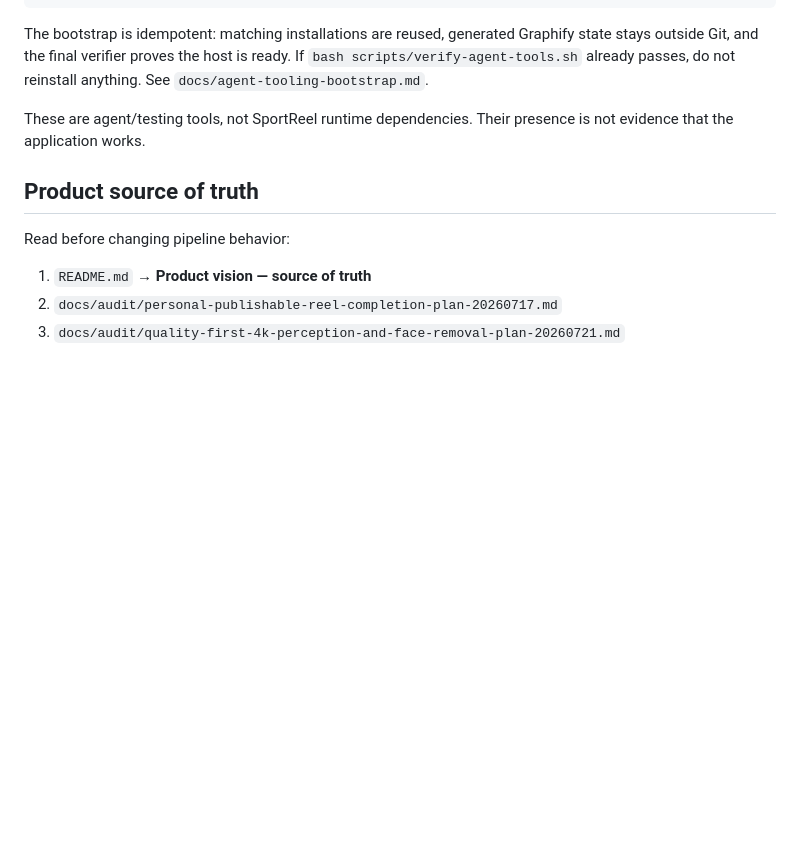
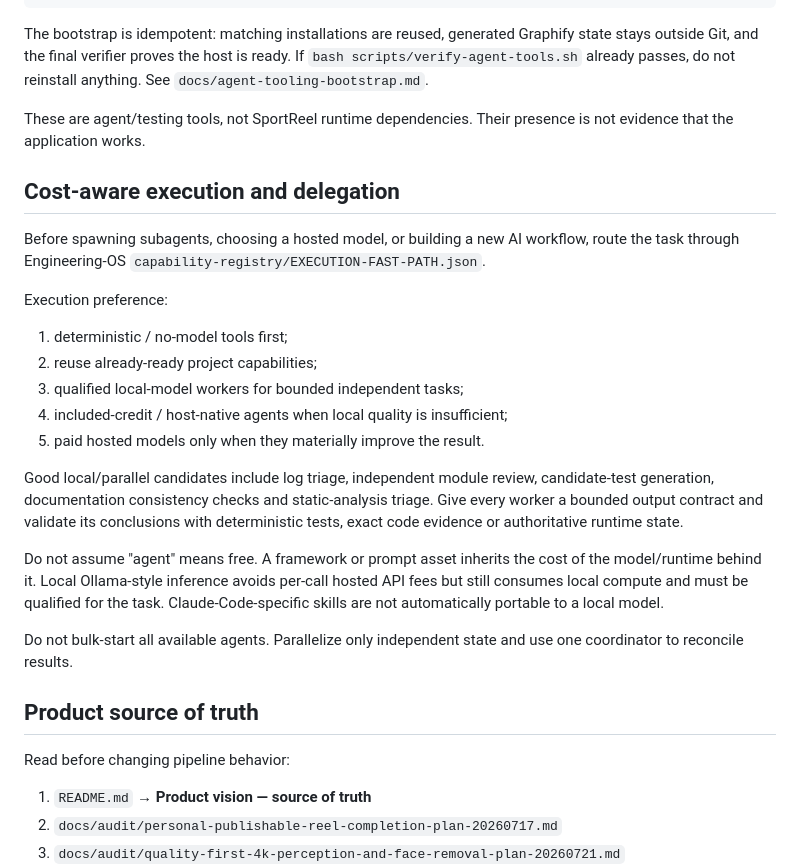
Before and after one commit to yotamfried-ux/Video-editing-with-drone, a Markdown page: CLAUDE.md, the part around the change. Rendered like a GitHub page; blank space fills up the shorter version.

Commit message:
docs(agent): route SportReel through cost-aware execution

```diff
--- a/CLAUDE.md
+++ b/CLAUDE.md
@@ -20,6 +20,34 @@ bash scripts/bootstrap-agent-tools.sh
 The bootstrap is idempotent: matching installations are reused, generated Graphify state stays outside Git, and the final verifier proves the host is ready. If `bash scripts/verify-agent-tools.sh` already passes, do not reinstall anything. See `docs/agent-tooling-bootstrap.md`.
 
 These are agent/testing tools, not SportReel runtime dependencies. Their presence is not evidence that the application works.
+
+
+## Cost-aware execution and delegation
+
+Before spawning subagents, choosing a hosted model, or building a new AI workflow,
+route the task through Engineering-OS `capability-registry/EXECUTION-FAST-PATH.json`.
+
+Execution preference:
+
+1. deterministic / no-model tools first;
+2. reuse already-ready project capabilities;
+3. qualified local-model workers for bounded independent tasks;
+4. included-credit / host-native agents when local quality is insufficient;
+5. paid hosted models only when they materially improve the result.
+
+Good local/parallel candidates include log triage, independent module review,
+candidate-test generation, documentation consistency checks and static-analysis
+triage. Give every worker a bounded output contract and validate its conclusions
+with deterministic tests, exact code evidence or authoritative runtime state.
+
+Do not assume "agent" means free. A framework or prompt asset inherits the cost
+of the model/runtime behind it. Local Ollama-style inference avoids per-call
+hosted API fees but still consumes local compute and must be qualified for the
+task. Claude-Code-specific skills are not automatically portable to a local
+model.
+
+Do not bulk-start all available agents. Parallelize only independent state and
+use one coordinator to reconcile results.
 
 ## Product source of truth
 
```
